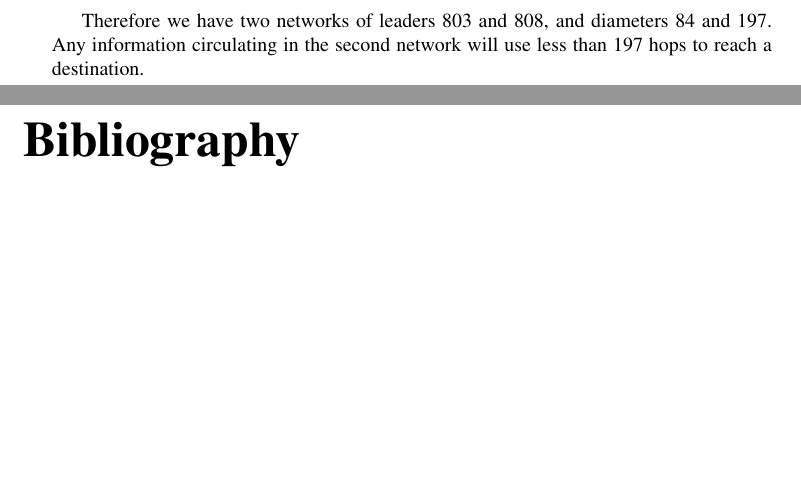
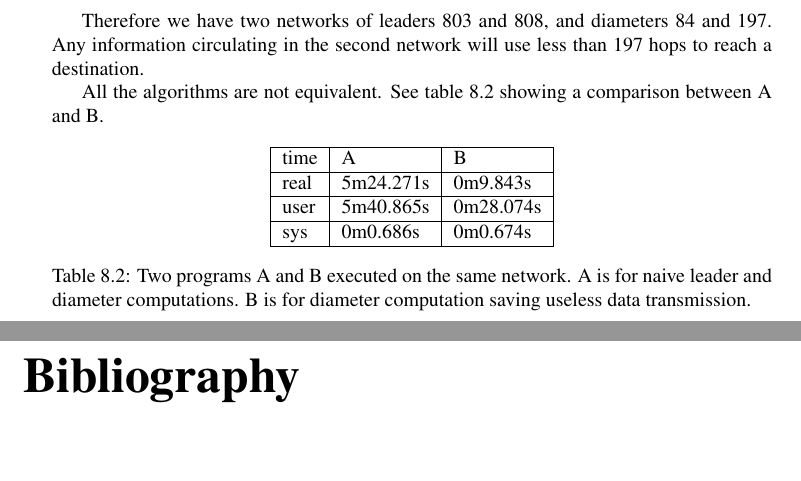
Before and after one commit to NetGenProject/documentation, a LaTeX thesis (DocNetGen.tex, which reads chapter7.tex): two parts of pages 68 and 69 of 72, joined at a grey line, cut so that both start at the same text, the shorter picture padded with empty space. Compiled offline with pdfLaTeX.

Commit message:
Benchmark example.
-This line, and those below, will be ignored--

M    trunk/DocNetGen.pdf
M    trunk/chapter7.tex

```diff
--- a/chapter7.tex
+++ b/chapter7.tex
@@ -458,3 +458,20 @@ The trace coming from execution has the following contents:
 Therefore we have two networks of leaders 803 and 808, and diameters 84 and 197.
 Any information circulating in the second network will use less than 197 hops to
 reach a destination.
+
+All the algorithms  are not equivalent. See table \ref{tab:uneTableBench} showing a comparison between A and B.
+
+\begin{table}[htb]
+\begin{center}
+\begin{tabular}{|l|l|l|}\hline
+time &  A & B \\\hline
+real &  5m24.271s &     0m9.843s\\\hline
+user &  5m40.865s &     0m28.074s\\\hline
+sys  &  0m0.686s  &     0m0.674s\\\hline
+\end{tabular}
+\caption{ Two programs A and B executed on the same network. A is for naive
+leader and diameter computations. B is for diameter computation saving useless
+data transmission. }
+\label{tab:uneTableBench}
+\end{center}
+\end{table}
```
